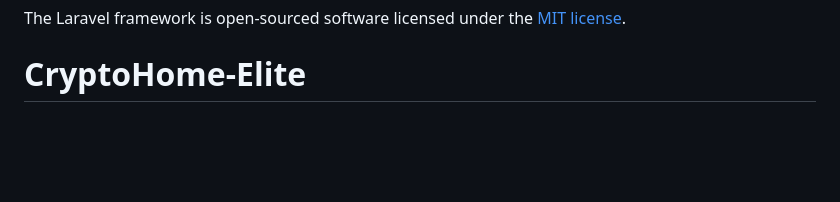
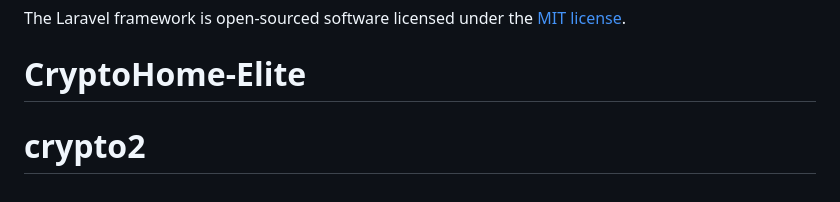
Before and after one commit to xronniel/crypto2, a Markdown page: README.md, the part around the change. GitHub-like rendering; blank space fills up the shorter version.

```diff
--- a/README.md
+++ b/README.md
@@ -65,3 +65,4 @@ If you discover a security vulnerability within Laravel, please send an e-mail t
 
 The Laravel framework is open-sourced software licensed under the [MIT license](https://opensource.org/licenses/MIT).
 # CryptoHome-Elite
+# crypto2
```
